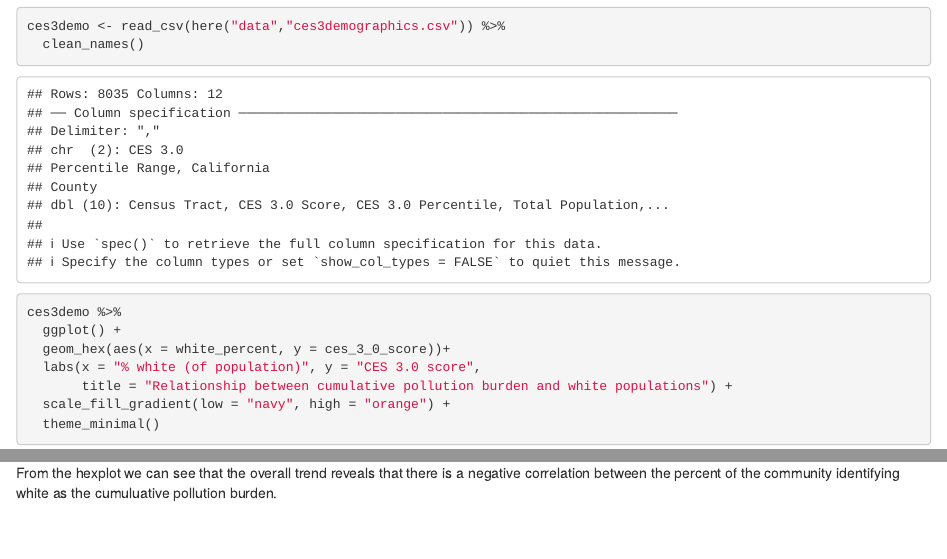
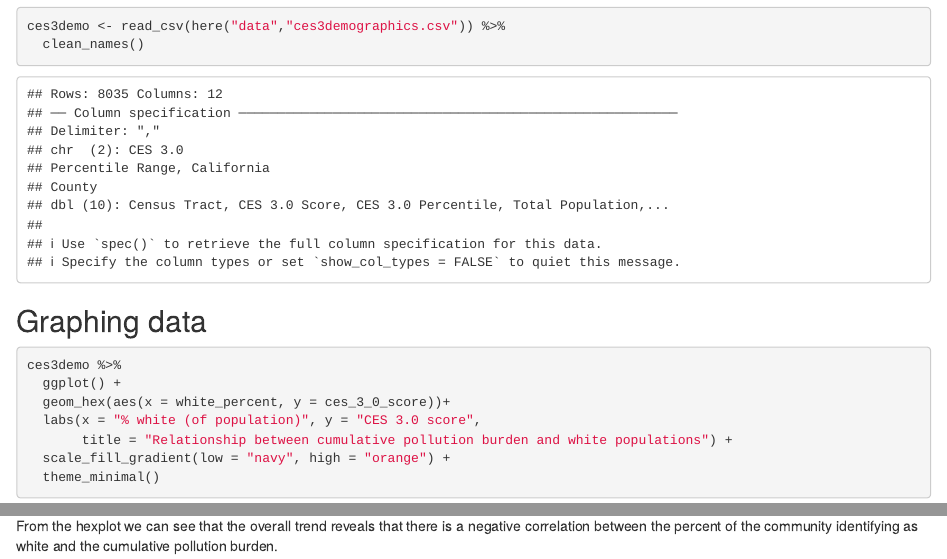
Before and after one commit to hannahbrady/ejscreen-group-08, an R Markdown document (src/group_08_ca_ej.Rmd): the page in a window 1100 px wide, from 180 px down, and a second part further down, joined at a grey line. Rendered offline with R 4.5, knitr and Pandoc, with nearby package versions; column names are cleaned by a stand-in for the janitor package.

Commit message:
Edited typo

````diff
--- a/src/group_08_ca_ej.Rmd
+++ b/src/group_08_ca_ej.Rmd
@@ -20,6 +20,7 @@ ces3demo <- read_csv(here("data","ces3demographics.csv")) %>%
   clean_names()
 ```
 
+## Graphing data
 
 ```{r}
 ces3demo %>%
@@ -32,4 +33,4 @@ ces3demo %>%
 ```
 
 
-From the hexplot we can see that the overall trend reveals that there is a negative correlation between the percent of the community identifying white as the cumuluative pollution burden.
+From the hexplot we can see that the overall trend reveals that there is a negative correlation between the percent of the community identifying as white and the cumulative pollution burden.
````
